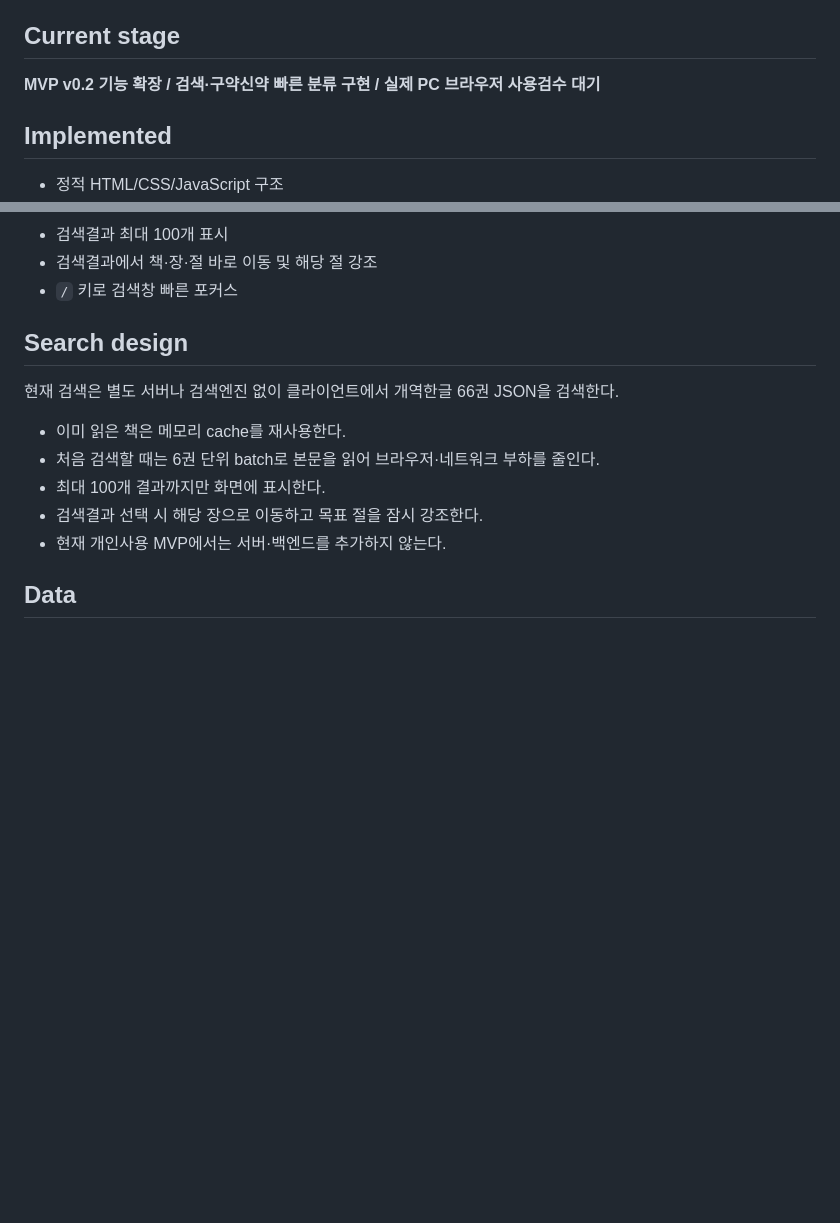
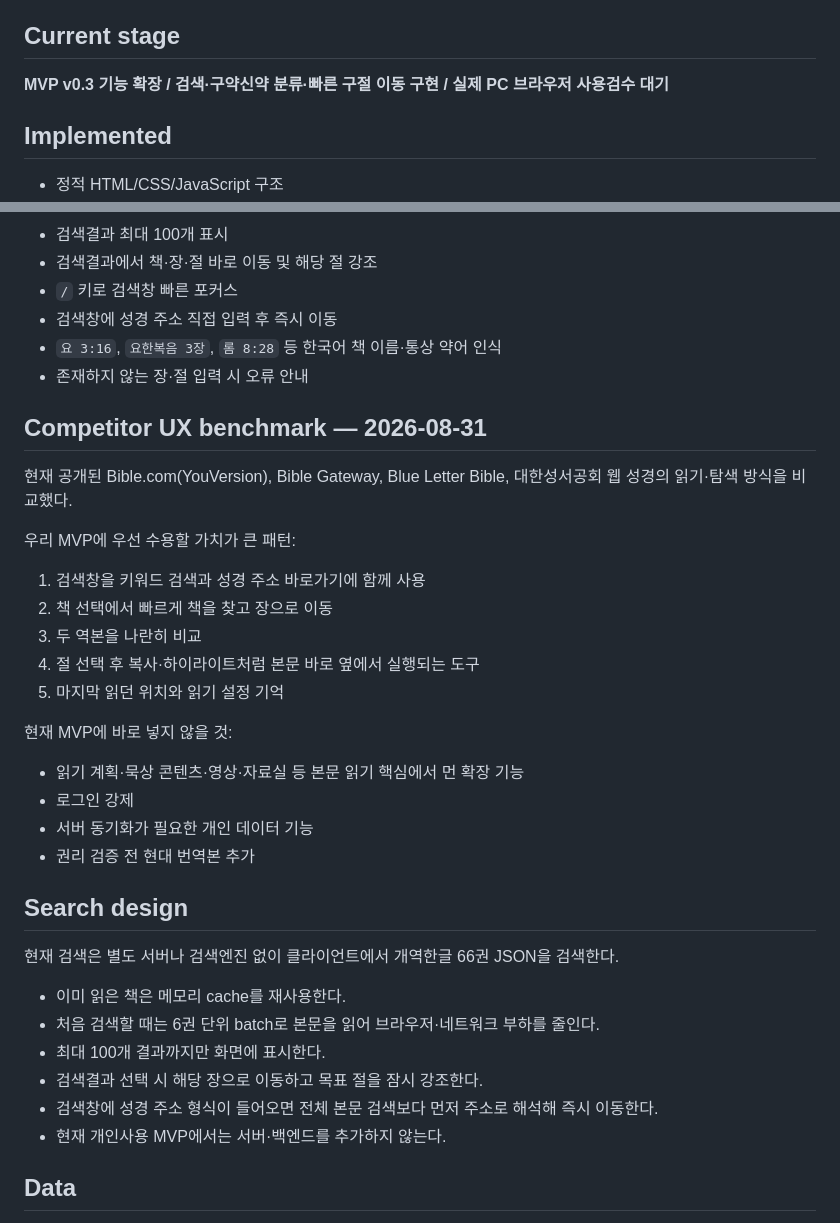
Before and after one commit to gsh4124-cyber/bible-reader, a Markdown page: PROJECT_STATUS.md, 2 parts joined by grey strips. Rendered like a GitHub page; blank space fills up the shorter version.

Commit message:
Record competitor UX benchmark and quick passage lookup

```diff
--- a/PROJECT_STATUS.md
+++ b/PROJECT_STATUS.md
@@ -8,7 +8,7 @@ PC에서 실제로 반복 사용하고 싶은 성경 읽기 페이지를 먼저
 
 ## Current stage
 
-**MVP v0.2 기능 확장 / 검색·구약신약 빠른 분류 구현 / 실제 PC 브라우저 사용검수 대기**
+**MVP v0.3 기능 확장 / 검색·구약신약 분류·빠른 구절 이동 구현 / 실제 PC 브라우저 사용검수 대기**
 
 ## Implemented
 
@@ -35,6 +35,28 @@ PC에서 실제로 반복 사용하고 싶은 성경 읽기 페이지를 먼저
 - 검색결과 최대 100개 표시
 - 검색결과에서 책·장·절 바로 이동 및 해당 절 강조
 - `/` 키로 검색창 빠른 포커스
+- 검색창에 성경 주소 직접 입력 후 즉시 이동
+- `요 3:16`, `요한복음 3장`, `롬 8:28` 등 한국어 책 이름·통상 약어 인식
+- 존재하지 않는 장·절 입력 시 오류 안내
+
+## Competitor UX benchmark — 2026-08-31
+
+현재 공개된 Bible.com(YouVersion), Bible Gateway, Blue Letter Bible, 대한성서공회 웹 성경의 읽기·탐색 방식을 비교했다.
+
+우리 MVP에 우선 수용할 가치가 큰 패턴:
+
+1. 검색창을 키워드 검색과 성경 주소 바로가기에 함께 사용
+2. 책 선택에서 빠르게 책을 찾고 장으로 이동
+3. 두 역본을 나란히 비교
+4. 절 선택 후 복사·하이라이트처럼 본문 바로 옆에서 실행되는 도구
+5. 마지막 읽던 위치와 읽기 설정 기억
+
+현재 MVP에 바로 넣지 않을 것:
+
+- 읽기 계획·묵상 콘텐츠·영상·자료실 등 본문 읽기 핵심에서 먼 확장 기능
+- 로그인 강제
+- 서버 동기화가 필요한 개인 데이터 기능
+- 권리 검증 전 현대 번역본 추가
 
 ## Search design
 
@@ -44,6 +66,7 @@ PC에서 실제로 반복 사용하고 싶은 성경 읽기 페이지를 먼저
 - 처음 검색할 때는 6권 단위 batch로 본문을 읽어 브라우저·네트워크 부하를 줄인다.
 - 최대 100개 결과까지만 화면에 표시한다.
 - 검색결과 선택 시 해당 장으로 이동하고 목표 절을 잠시 강조한다.
+- 검색창에 성경 주소 형식이 들어오면 전체 본문 검색보다 먼저 주소로 해석해 즉시 이동한다.
 - 현재 개인사용 MVP에서는 서버·백엔드를 추가하지 않는다.
 
 ## Data
```
Also changed, not shown: other parts of PROJECT_STATUS.md (+7 -4 lines).
